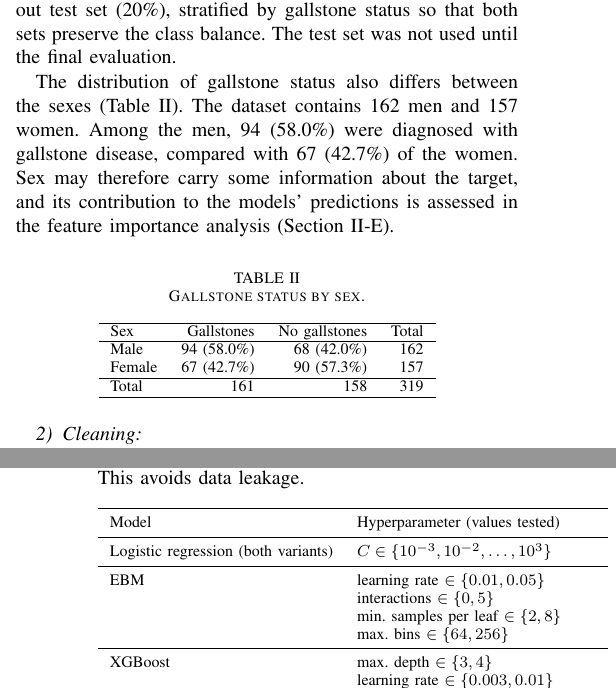
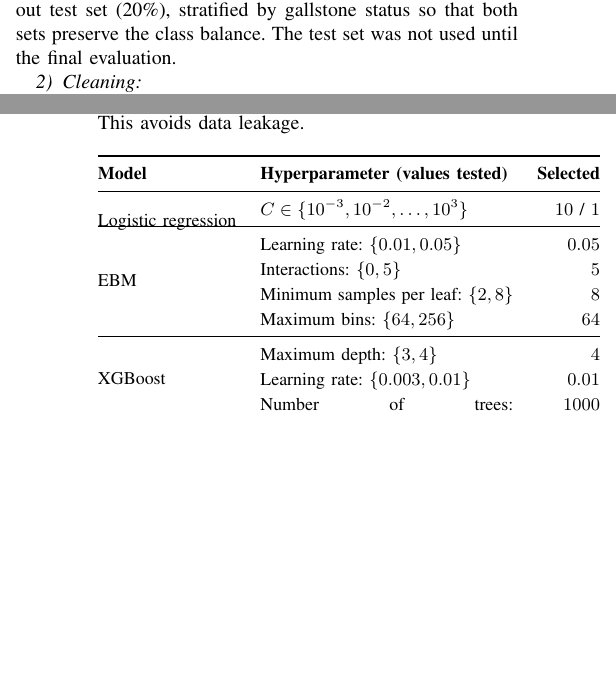
Before and after one commit to MatteoSoldini/DAT540_project, a LaTeX paper (report/main.tex): two parts of the columns of pages 1 and 3 of 4, joined at a grey line, cut so that both start at the same text, the shorter picture padded with empty space. Compiled offline with pdfLaTeX.

Commit message:
Refactor report: Remove sex distribution table and update hyperparameter table formatting

```diff
--- a/report/main.tex
+++ b/report/main.tex
@@ -1,7 +1,6 @@
 \documentclass[conference]{IEEEtran}
 \IEEEoverridecommandlockouts
 % The preceding line is only needed to identify funding in the first footnote. If that is unneeded, please comment it out.
-\usepackage{cite}
 \usepackage{amsmath,amssymb,amsfonts}
 \usepackage{algorithmic}
 \usepackage{graphicx}
@@ -11,7 +10,11 @@
 \usepackage{url}
 \usepackage{booktabs}
 \usepackage{makecell}
+\usepackage{tabularx}
+\usepackage{array}
+\usepackage{multirow}
 
+\emergencystretch=2em
 \def\BibTeX{{\rm B\kern-.05em{\sc i\kern-.025em b}\kern-.08em
     T\kern-.1667em\lower.7ex\hbox{E}\kern-.125emX}}
 \begin{document}
@@ -107,29 +110,6 @@ Total       & 319 & 100\% \\
 The data was first split into a training set (80\%) and a held-out test set
 (20\%), stratified by gallstone status so that both sets preserve the class
 balance. The test set was not used until the final evaluation.
-
-The distribution of gallstone status also differs between the sexes
-(Table~\ref{tab:sex_distribution}). The dataset contains 162 men and 157 women.
-Among the men, 94 (58.0\%) were diagnosed with gallstone disease, compared with
-67 (42.7\%) of the women. Sex may therefore carry some information about the
-target, and its contribution to the models' predictions is assessed in the
-feature importance analysis (Section~\ref{ssec:feature_evaluation}).
-
-\begin{table}[h]
-\centering
-\caption{Gallstone status by sex.}
-\label{tab:sex_distribution}
-\begin{tabular}{lrrr}
-\hline
-Sex & Gallstones & No gallstones & Total \\
-\hline
-Male   & 94 (58.0\%) & 68 (42.0\%) & 162 \\
-Female & 67 (42.7\%) & 90 (57.3\%) & 157 \\
-\hline
-Total  & 161 & 158 & 319 \\
-\hline
-\end{tabular}
-\end{table}
 
 \subsubsection{Cleaning}
 \label{ssec:cleaning}
@@ -322,25 +302,43 @@ recorded. Standardization and the log transformation were part of the model
 pipeline, so they were fitted only on the training folds. This avoids data
 leakage.
 
-\begin{table}[h]
+
+\begin{table}[htbp]
 \centering
-\begin{tabular}{llr}
+\small
+\setlength{\tabcolsep}{6pt}
+\renewcommand{\arraystretch}{1.25}
+
+\begin{tabularx}{\linewidth}{@{}l X r@{}}
 \toprule
-Model & Hyperparameter (values tested) & Selected \\
+\textbf{Model} & \textbf{Hyperparameter (values tested)} & \textbf{Selected} \\
 \midrule
-Logistic regression (both variants)
-  & $C \in \{10^{-3}, 10^{-2}, \dots, 10^{3}\}$ & $C = 10$ / $C = 1$ \\
+
+\multirow{2}{*}{Logistic regression}
+& $C \in \{10^{-3}, 10^{-2}, \ldots, 10^{3}\}$
+& $10$ / $1$ \\
+
 \midrule
-EBM & learning rate $\in \{0.01, 0.05\}$ & \dots \\
-    & interactions $\in \{0, 5\}$ & \dots \\
-    & min.\ samples per leaf $\in \{2, 8\}$ & \dots \\
-    & max.\ bins $\in \{64, 256\}$ & \dots \\
+
+\multirow{4}{*}{EBM}
+& Learning rate: $\{0.01, 0.05\}$
+& $0.05$ \\
+& Interactions: $\{0, 5\}$
+& $5$ \\
+& Minimum samples per leaf: $\{2, 8\}$
+& $8$ \\
+& Maximum bins: $\{64, 256\}$
+& $64$ \\
+
 \midrule
-XGBoost & max.\ depth $\in \{3, 4\}$ & \dots \\
-        & learning rate $\in \{0.003, 0.01\}$ & \dots \\
-        & number of trees $\in \{30, 100, 300, 1000\}$ & \dots \\
+
+\multirow{3}{*}{XGBoost}
+& Maximum depth: $\{3, 4\}$
+& $4$ \\
+& Learning rate: $\{0.003, 0.01\}$
+& $0.01$ \\
+& Number of trees: $\{30, 100, 300, 1000\}$
+& $1000$ \\
+
 \bottomrule
-\end{tabular}
-\caption{Hyperparameters tested and the values selected by cross-validated ROC
-AUC. For logistic regression, the selected $C$ is given without and with the log
-transformation.}
+\end{tabularx}
```
Also changed, not shown: report/main.tex (4 more changed lines).
